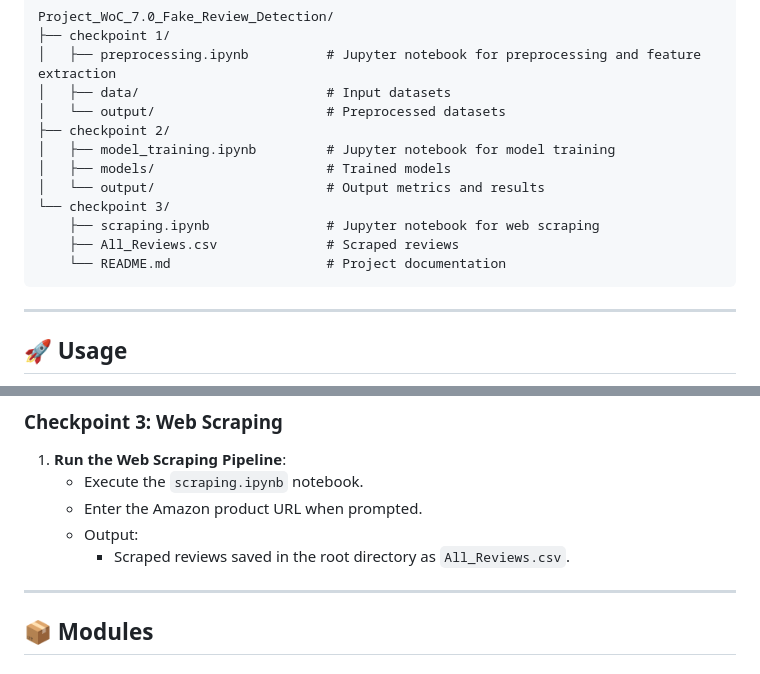
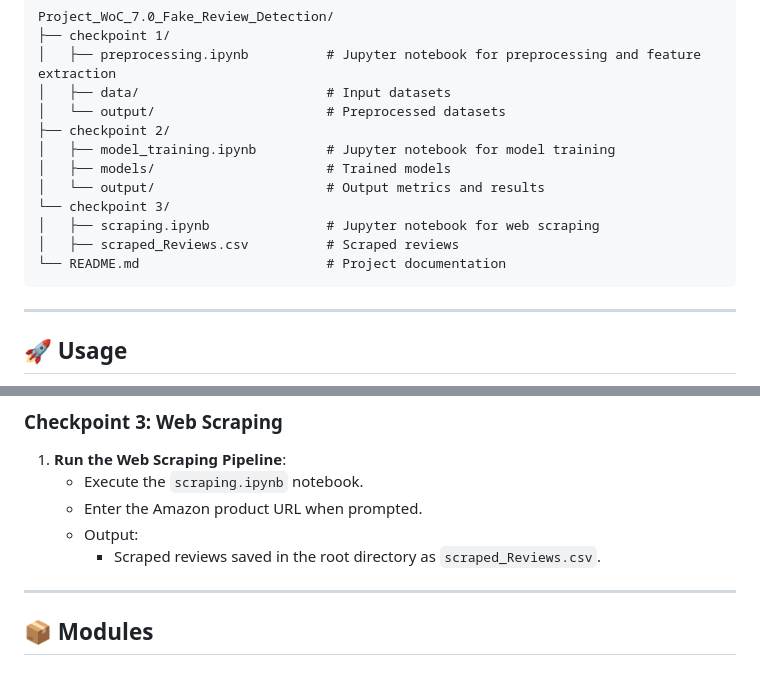
Before and after one commit to eric157/Project_WoC_7.0_Fake_Review_Detection, a Markdown page: README.md, 2 parts joined by grey strips. Rendered like a GitHub page.

````diff
--- a/README.md
+++ b/README.md
@@ -81,9 +81,9 @@ Project_WoC_7.0_Fake_Review_Detection/
 │   ├── models/                      # Trained models
 │   └── output/                      # Output metrics and results
 └── checkpoint 3/
-    ├── scraping.ipynb               # Jupyter notebook for web scraping
-    ├── All_Reviews.csv              # Scraped reviews
-    └── README.md                    # Project documentation
+│   ├── scraping.ipynb               # Jupyter notebook for web scraping
+│   ├── scraped_Reviews.csv          # Scraped reviews
+└── README.md                        # Project documentation
 ```
 
 ---
@@ -121,7 +121,7 @@ Project_WoC_7.0_Fake_Review_Detection/
    - Execute the `scraping.ipynb` notebook.
    - Enter the Amazon product URL when prompted.
    - Output:
-     - Scraped reviews saved in the root directory as `All_Reviews.csv`.
+     - Scraped reviews saved in the root directory as `scraped_Reviews.csv`.
 
 ---
 
````
